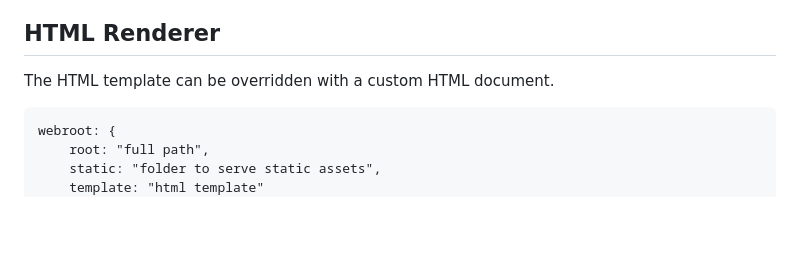
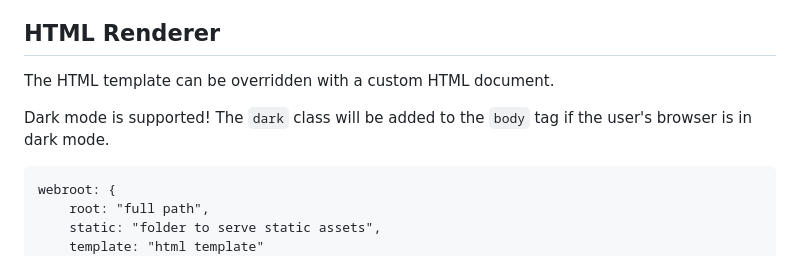
Before and after one commit to avoidwork/tenso, a Markdown page: README.md, the part around the change. Drawn GitHub-style; blank space fills up the shorter version.

````diff
--- a/README.md
+++ b/README.md
@@ -431,6 +431,8 @@ Standard log levels are supported, and are emitted to `stdout` & `stderr`. Stack
 ## HTML Renderer
 The HTML template can be overridden with a custom HTML document.
 
+Dark mode is supported! The `dark` class will be added to the `body` tag if the user's browser is in dark mode.
+
 ```
 webroot: {
     root: "full path",
````
